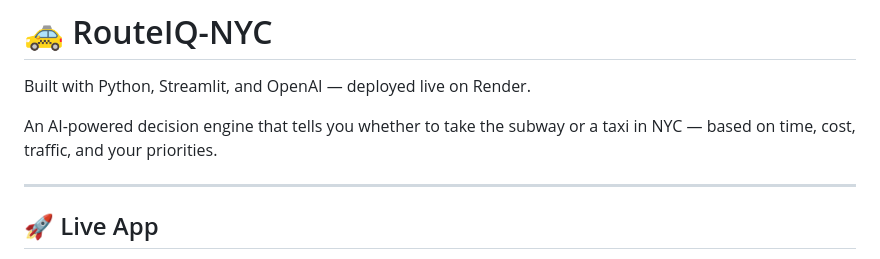
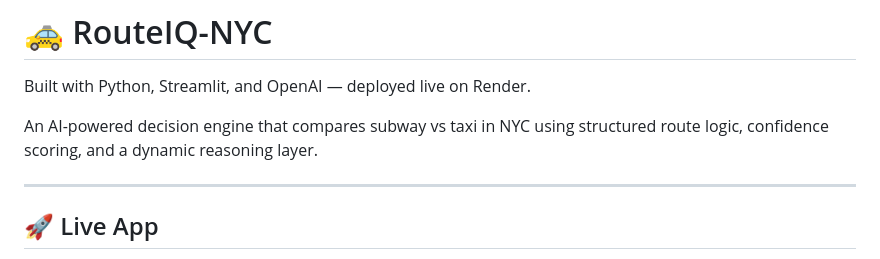
Before and after one commit to dane-anderson/routeiq-nyc, a Markdown page: README.md, the part around the change. Rendered like a GitHub page.

```diff
--- a/README.md
+++ b/README.md
@@ -2,7 +2,7 @@
 
 Built with Python, Streamlit, and OpenAI — deployed live on Render.
 
-An AI-powered decision engine that tells you whether to take the subway or a taxi in NYC — based on time, cost, traffic, and your priorities.
+An AI-powered decision engine that compares subway vs taxi in NYC using structured route logic, confidence scoring, and a dynamic reasoning layer.
 
 ---
 
```
